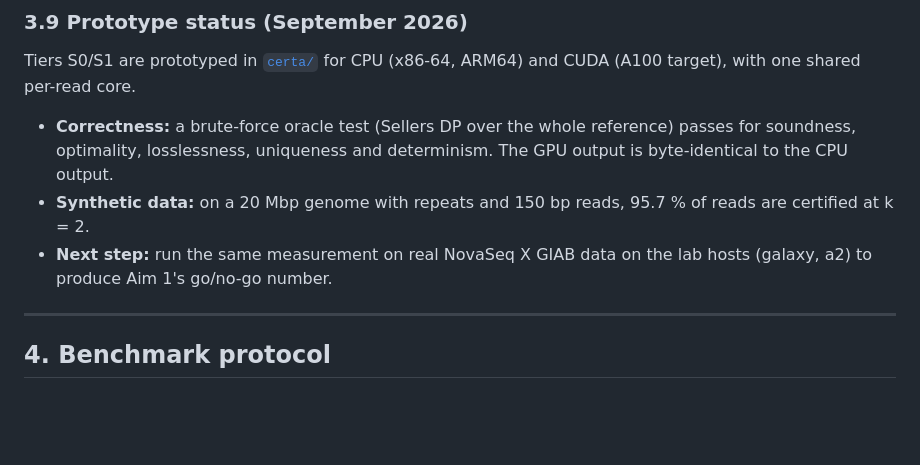
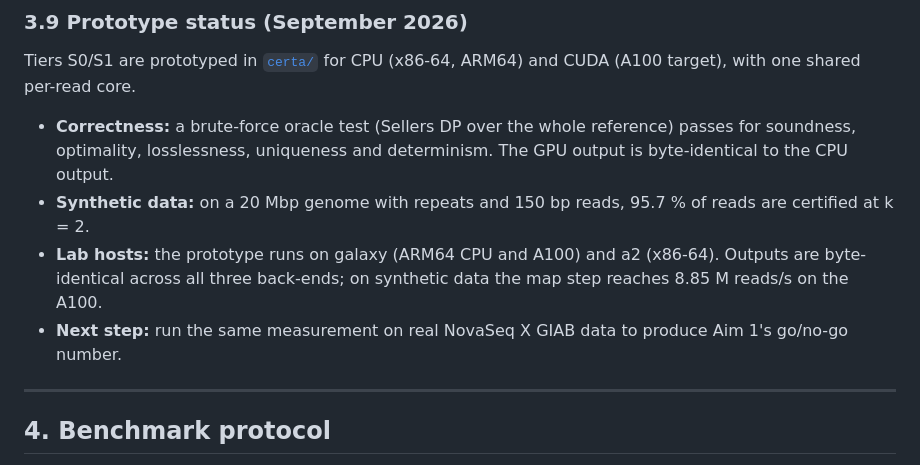
Before and after one commit to d0bromir/algorithms, a Markdown page: RESEARCH_ROADMAP.md, the part around the change. Drawn GitHub-style; blank space fills up the shorter version.

```diff
--- a/RESEARCH_ROADMAP.md
+++ b/RESEARCH_ROADMAP.md
@@ -370,8 +370,11 @@ ARM64) and CUDA (A100 target), with one shared per-read core.
   and determinism. The GPU output is byte-identical to the CPU output.
 - **Synthetic data:** on a 20 Mbp genome with repeats and 150 bp reads,
   95.7 % of reads are certified at k = 2.
-- **Next step:** run the same measurement on real NovaSeq X GIAB data on
-  the lab hosts (galaxy, a2) to produce Aim 1's go/no-go number.
+- **Lab hosts:** the prototype runs on galaxy (ARM64 CPU and A100) and
+  a2 (x86-64). Outputs are byte-identical across all three back-ends; on
+  synthetic data the map step reaches 8.85 M reads/s on the A100.
+- **Next step:** run the same measurement on real NovaSeq X GIAB data to
+  produce Aim 1's go/no-go number.
 
 ---
 
```
Also changed, not shown: certa/README.md (+37 -9 lines).
